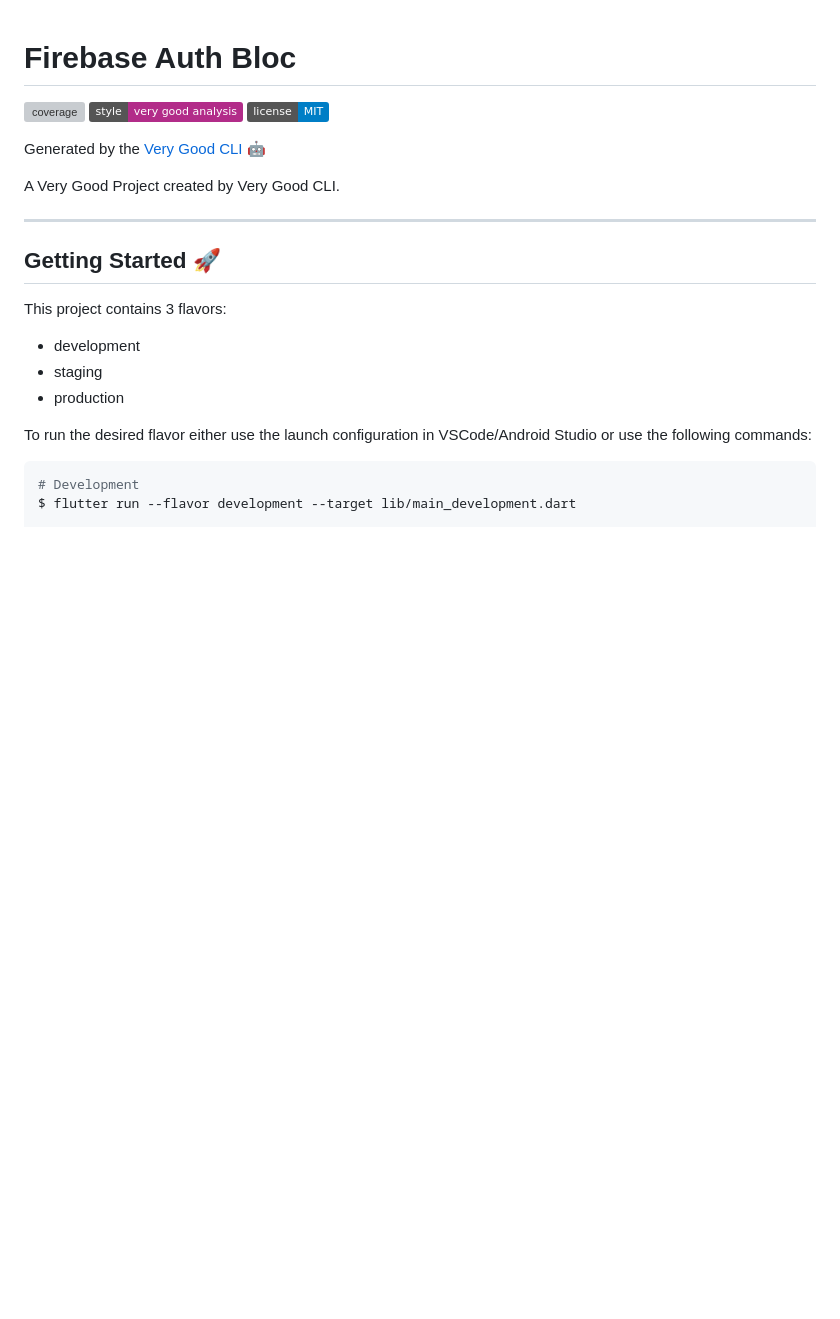
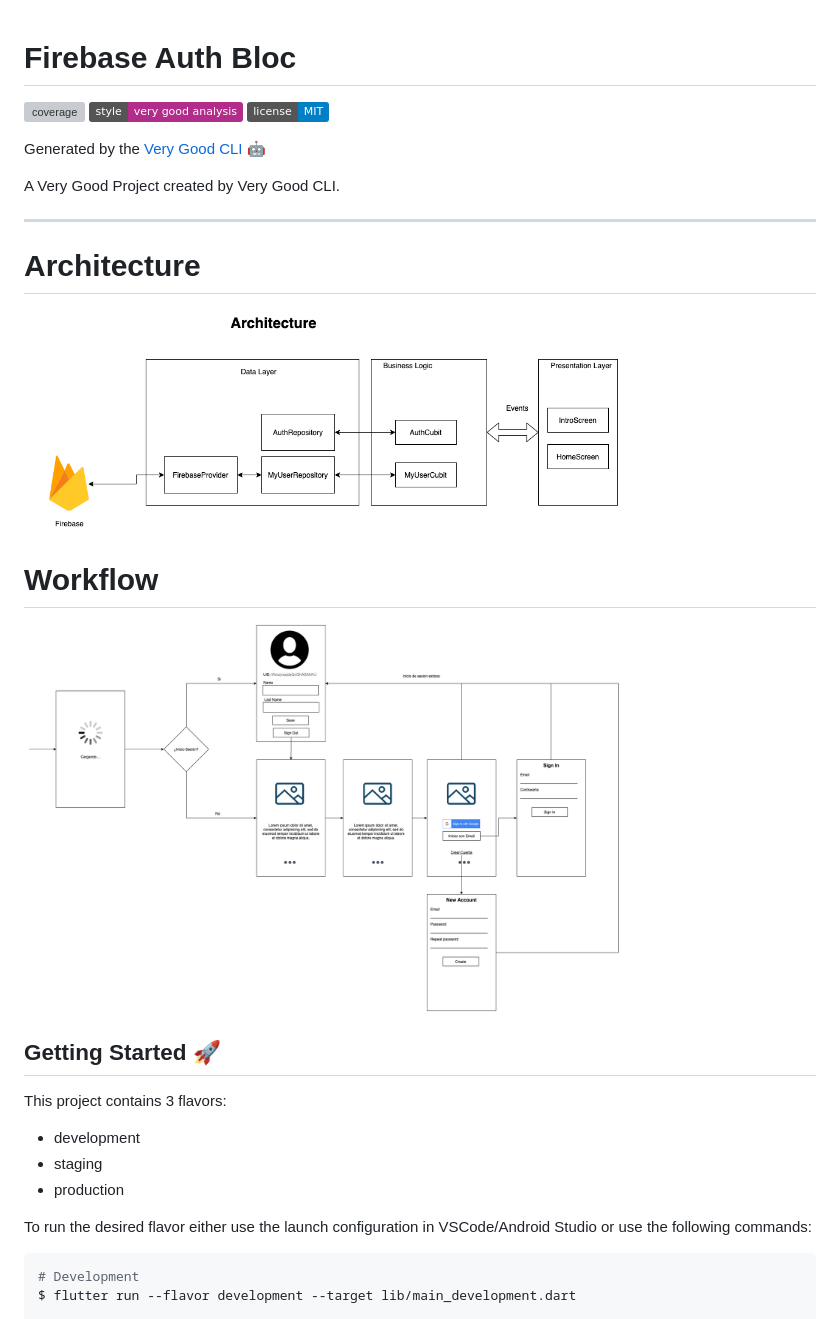
Before and after one commit to manuelduarte077/firebase_auth_bloc, a Markdown page: README.md, the part around the change. GitHub-like rendering; pictures changed too: assets/Architecture.png (added), assets/Workflow.png (added); badges without logos; blank space fills up the shorter version; grey boxes are pictures that could not be loaded.

```diff
--- a/README.md
+++ b/README.md
@@ -9,6 +9,14 @@ Generated by the [Very Good CLI][very_good_cli_link] 🤖
 A Very Good Project created by Very Good CLI.
 
 ---
+
+# Architecture
+
+<img src="assets/Architecture.png" width="600">
+
+# Workflow
+
+<img src="assets/Workflow.png" width="600">
 
 ## Getting Started 🚀
 
```
Also changed, not shown: 10 other files.
